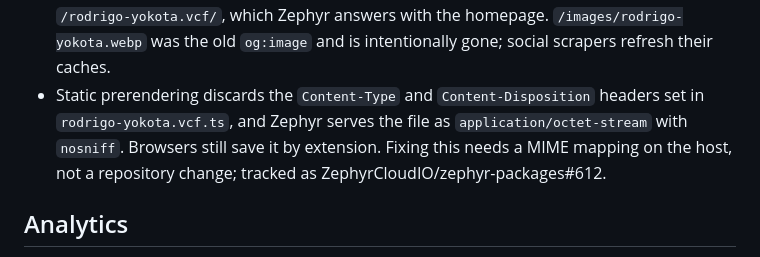
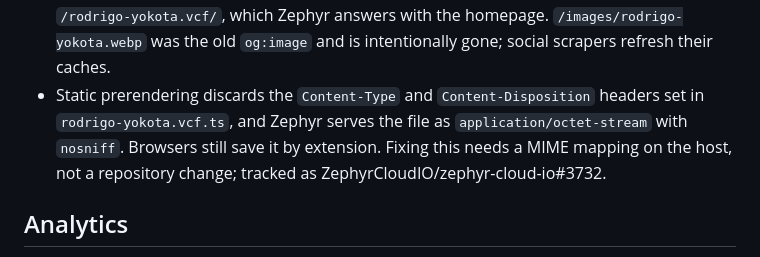
Before and after one commit to ryok90/yokota.dev, a Markdown page: AGENTS.md, the part around the change. Rendered like a GitHub page.

Commit message:
docs: point the vCard MIME note at the platform issue
The MIME map lives in zephyr-cloud-io, not zephyr-packages, so the note now
tracks ZephyrCloudIO/zephyr-cloud-io#3732.

```diff
--- a/AGENTS.md
+++ b/AGENTS.md
@@ -58,7 +58,7 @@ This repository is Rodrigo Yokota's personal portfolio at `https://yokota.dev`.
 - Every portrait carries a descriptive alt attribute. The about-section portrait is content, not decoration: the wrapper is not `aria-hidden`, and only the `FULL-STACK SINCE '18` badge is hidden from assistive technology.
 - Zephyr's static hosting serves the homepage document with HTTP 200 for unknown paths instead of `404.html`, and a static site cannot answer with a 404 status. The `routeGuard` script in `Layout.astro` closes the gap: it ships only in the document built at `/`, and on a fallback hit it calls `location.replace('/404.html')` before anything paints. Every real route is served from its own file, so no legitimate URL can trip it. The status code stays 200, so `404.astro` passes `noindex` to keep the soft 404 out of the index. Note that `/rodrigo-yokota.vcf/` now resolves to the 404 page; `/rodrigo-yokota.vcf`, without the trailing slash, is the real asset.
 - Legacy URLs from the pre-Astro site: `/api/contact` served the vCard and now redirects to `/rodrigo-yokota.vcf` through the static stub in `public/api/contact/index.html`. Do NOT move this into the `redirects` config: `trailingSlash: 'always'` rewrites the destination to `/rodrigo-yokota.vcf/`, which Zephyr answers with the homepage. `/images/rodrigo-yokota.webp` was the old `og:image` and is intentionally gone; social scrapers refresh their caches.
-- Static prerendering discards the `Content-Type` and `Content-Disposition` headers set in `rodrigo-yokota.vcf.ts`, and Zephyr serves the file as `application/octet-stream` with `nosniff`. Browsers still save it by extension. Fixing this needs a MIME mapping on the host, not a repository change; tracked as ZephyrCloudIO/zephyr-packages#612.
+- Static prerendering discards the `Content-Type` and `Content-Disposition` headers set in `rodrigo-yokota.vcf.ts`, and Zephyr serves the file as `application/octet-stream` with `nosniff`. Browsers still save it by extension. Fixing this needs a MIME mapping on the host, not a repository change; tracked as ZephyrCloudIO/zephyr-cloud-io#3732.
 
 ## Analytics
 
```
